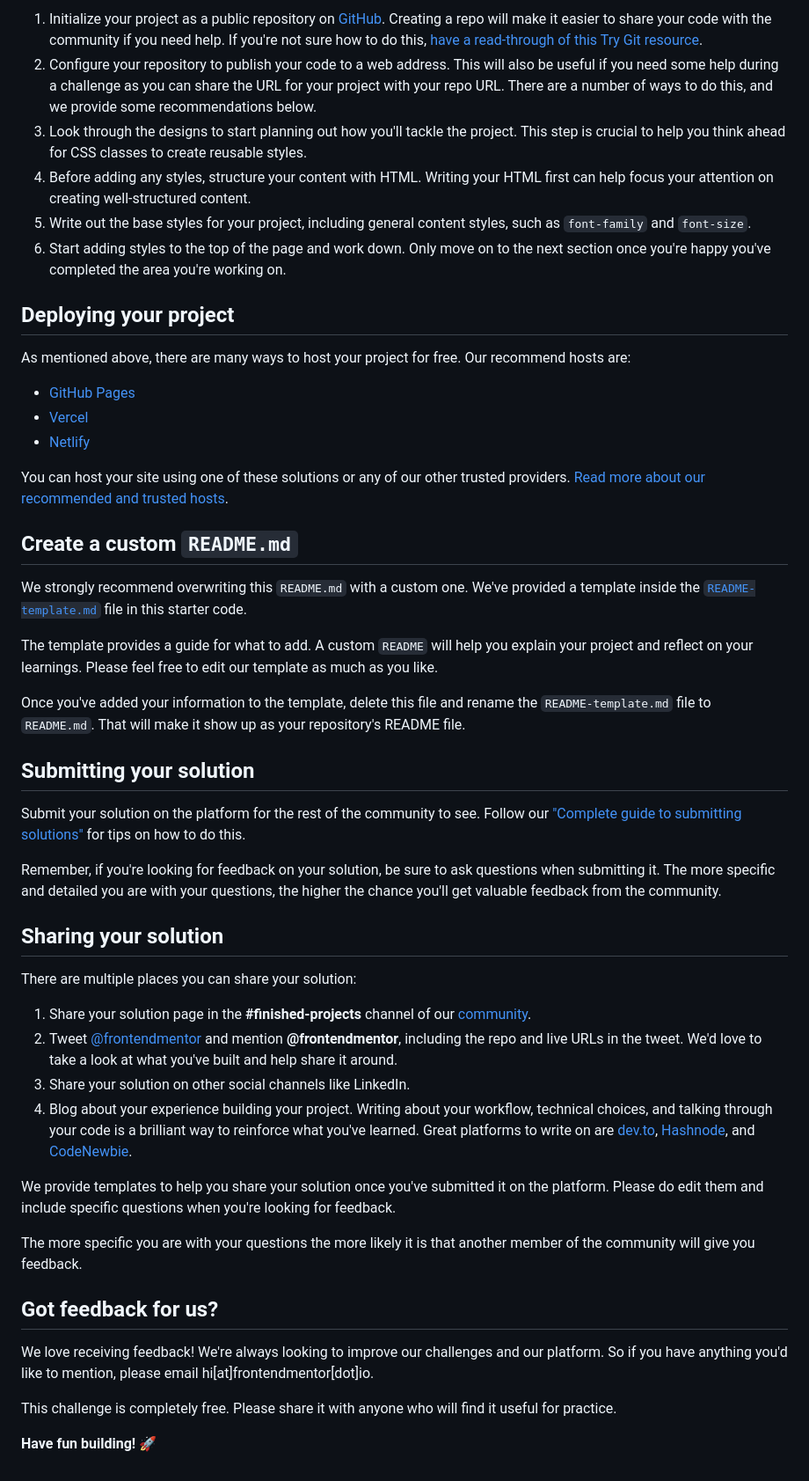
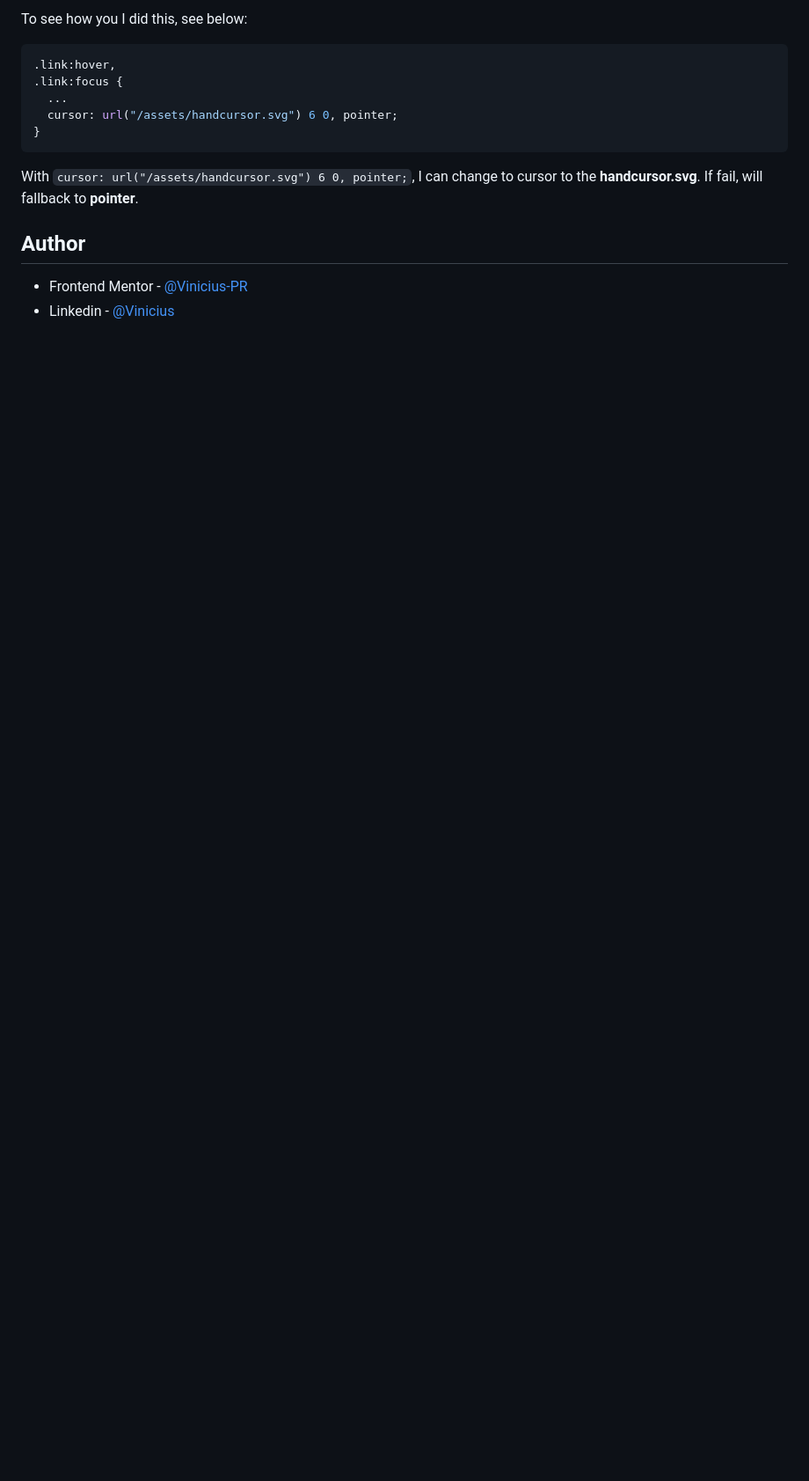
Before and after one commit to Vinicius-PR/social-links-profile, a Markdown page: README.md, the part around the change printed below. Shown: that part at 88% size. GitHub-like rendering; blank space fills up the shorter version.

````diff
--- a/README.md
+++ b/README.md
@@ -42,52 +48,16 @@ Feel free to use any workflow that you feel comfortable with. Below is a suggest
 
-1. Initialize your project as a public repository on [GitHub](https://github.com/). Creating a repo will make it easier to share your code with the community if you need help. If you're not sure how to do this, [have a read-through of this Try Git resource](https://try.github.io/).
-2. Configure your repository to publish your code to a web address. This will also be useful if you need some help during a challenge as you can share the URL for your project with your repo URL. There are a number of ways to do this, and we provide some recommendations below.
-3. Look through the designs to start planning out how you'll tackle the project. This step is crucial to help you think ahead for CSS classes to create reusable styles.
-4. Before adding any styles, structure your content with HTML. Writing your HTML first can help focus your attention on creating well-structured content.
-5. Write out the base styles for your project, including general content styles, such as `font-family` and `font-size`.
-6. Start adding styles to the top of the page and work down. Only move on to the next section once you're happy you've completed the area you're working on.
+To see how you I did this, see below:
 
-## Deploying your project
+```css
+.link:hover,
+.link:focus {
+  ...
+  cursor: url("/assets/handcursor.svg") 6 0, pointer;
+}
+```
+With `cursor: url("/assets/handcursor.svg") 6 0, pointer;`, I can change to cursor to the **handcursor.svg**. If fail, will fallback to **pointer**.
 
-As mentioned above, there are many ways to host your project for free. Our recommend hosts are:
+## Author
 
-- [GitHub Pages](https://pages.github.com/)
-- [Vercel](https://vercel.com/)
-- [Netlify](https://www.netlify.com/)
-
-You can host your site using one of these solutions or any of our other trusted providers. [Read more about our recommended and trusted hosts](https://medium.com/frontend-mentor/frontend-mentor-trusted-hosting-providers-bf000dfebe).
-
-## Create a custom `README.md`
-
-We strongly recommend overwriting this `README.md` with a custom one. We've provided a template inside the [`README-template.md`](./README-template.md) file in this starter code.
-
-The template provides a guide for what to add. A custom `README` will help you explain your project and reflect on your learnings. Please feel free to edit our template as much as you like.
-
-Once you've added your information to the template, delete this file and rename the `README-template.md` file to `README.md`. That will make it show up as your repository's README file.
-
-## Submitting your solution
-
-Submit your solution on the platform for the rest of the community to see. Follow our ["Complete guide to submitting solutions"](https://medium.com/frontend-mentor/a-complete-guide-to-submitting-solutions-on-frontend-mentor-ac6384162248) for tips on how to do this.
-
-Remember, if you're looking for feedback on your solution, be sure to ask questions when submitting it. The more specific and detailed you are with your questions, the higher the chance you'll get valuable feedback from the community.
-
-## Sharing your solution
-
-There are multiple places you can share your solution:
-
-1. Share your solution page in the **#finished-projects** channel of our [community](https://www.frontendmentor.io/community).
-2. Tweet [@frontendmentor](https://twitter.com/frontendmentor) and mention **@frontendmentor**, including the repo and live URLs in the tweet. We'd love to take a look at what you've built and help share it around.
-3. Share your solution on other social channels like LinkedIn.
-4. Blog about your experience building your project. Writing about your workflow, technical choices, and talking through your code is a brilliant way to reinforce what you've learned. Great platforms to write on are [dev.to](https://dev.to/), [Hashnode](https://hashnode.com/), and [CodeNewbie](https://community.codenewbie.org/).
-
-We provide templates to help you share your solution once you've submitted it on the platform. Please do edit them and include specific questions when you're looking for feedback.
-
-The more specific you are with your questions the more likely it is that another member of the community will give you feedback.
-
-## Got feedback for us?
-
-We love receiving feedback! We're always looking to improve our challenges and our platform. So if you have anything you'd like to mention, please email hi[at]frontendmentor[dot]io.
-
-This challenge is completely free. Please share it with anyone who will find it useful for practice.
-
-**Have fun building!** 🚀
+- Frontend Mentor - [@Vinicius-PR](https://www.frontendmentor.io/profile/Vinicius-PR)
+- Linkedin - [@Vinicius](https://www.linkedin.com/in/vinicius-paula-resende/)
````
Also changed, not shown: other parts of README.md (+28 -22 lines), README-template.md (deleted, +0 -110 lines), style-guide.md (deleted, +0 -33 lines), design/active-states.jpg (deleted), design/destkop-design.jpg (deleted), design/mobile-design.jpg (deleted), preview.jpg (deleted), screenshot.jpeg (added), 3 other files.
